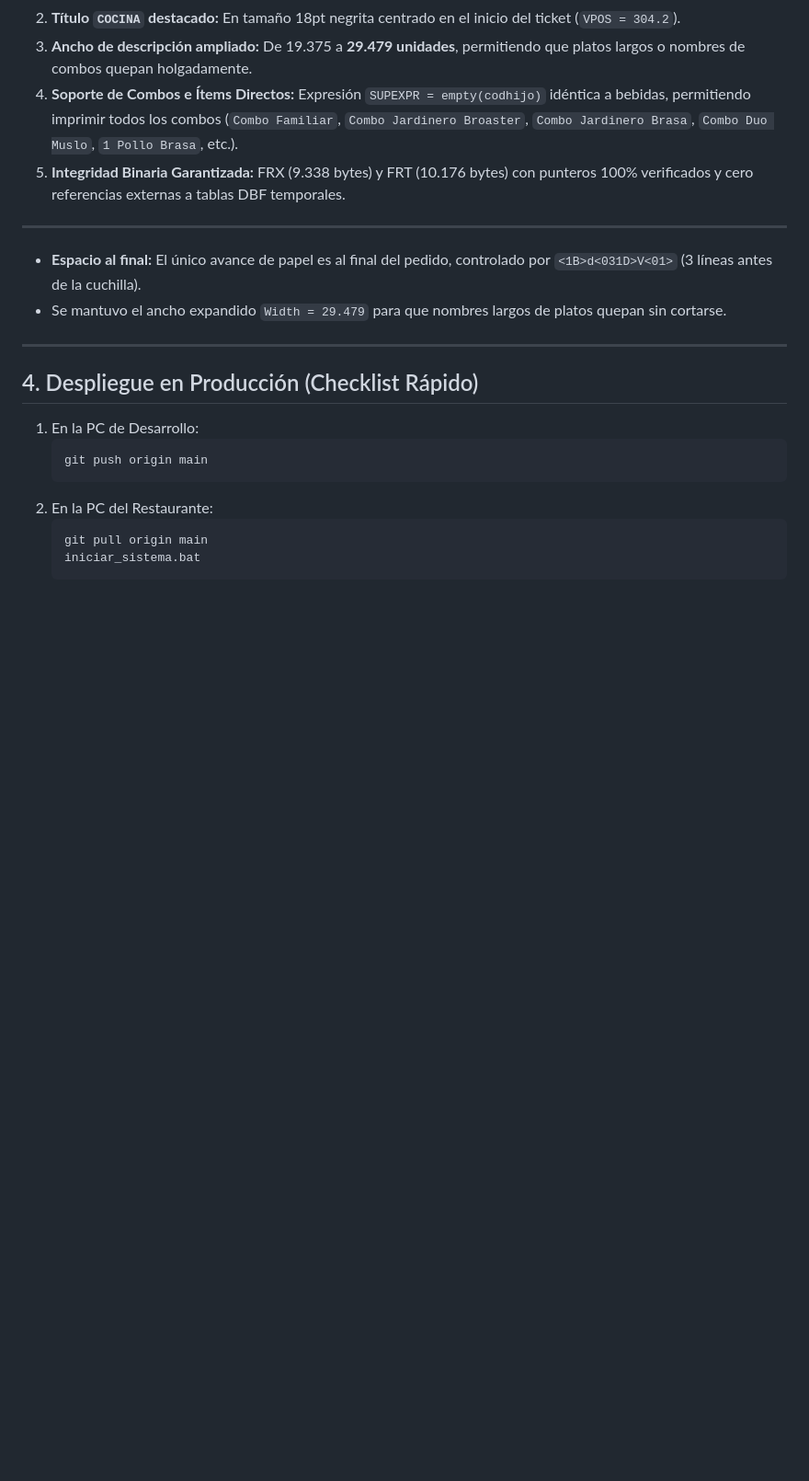
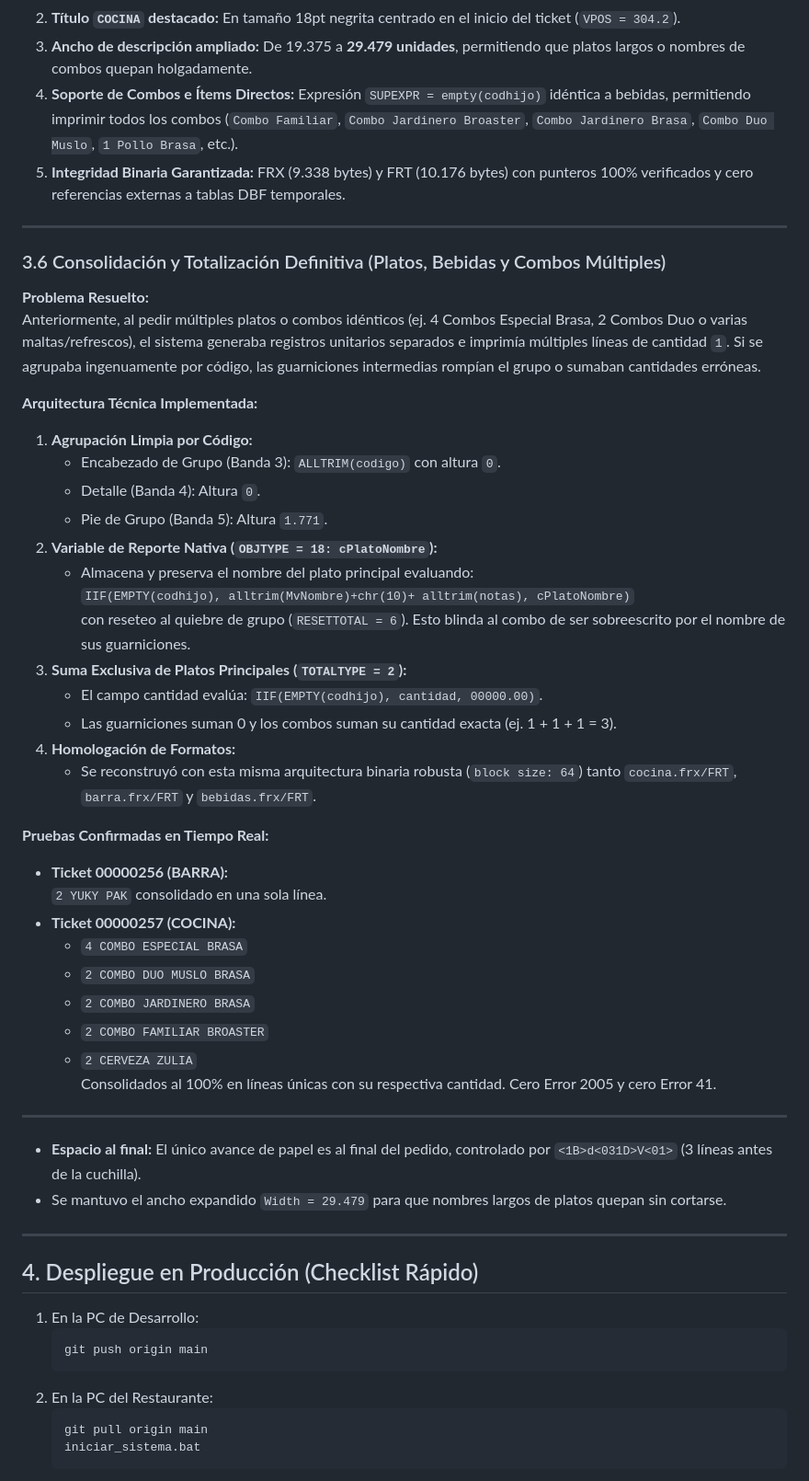
Before and after one commit to fjgroup/pskmovil, a Markdown page: docs/registro_cambios_impresion_comandas_restaurante.md, the part around the change. Shown at 92% size. GitHub-like rendering; blank space fills up the shorter version.

Commit message:
docs: registrar consolidacion y totalizacion definitiva de combos y bebidas

```diff
--- a/docs/registro_cambios_impresion_comandas_restaurante.md
+++ b/docs/registro_cambios_impresion_comandas_restaurante.md
@@ -119,6 +119,39 @@ Se reconstruyó `cocina.frx` y `cocina.FRT` adoptando la arquitectura probada y
 5. **Integridad Binaria Garantizada:** FRX (9.338 bytes) y FRT (10.176 bytes) con punteros 100% verificados y cero referencias externas a tablas DBF temporales.
 
 ---
+
+### 3.6 Consolidación y Totalización Definitiva (Platos, Bebidas y Combos Múltiples)
+
+**Problema Resuelto:**
+Anteriormente, al pedir múltiples platos o combos idénticos (ej. 4 Combos Especial Brasa, 2 Combos Duo o varias maltas/refrescos), el sistema generaba registros unitarios separados e imprimía múltiples líneas de cantidad `1`. Si se agrupaba ingenuamente por código, las guarniciones intermedias rompían el grupo o sumaban cantidades erróneas.
+
+**Arquitectura Técnica Implementada:**
+1. **Agrupación Limpia por Código:**
+   * Encabezado de Grupo (Banda 3): `ALLTRIM(codigo)` con altura `0`.
+   * Detalle (Banda 4): Altura `0`.
+   * Pie de Grupo (Banda 5): Altura `1.771`.
+2. **Variable de Reporte Nativa (`OBJTYPE = 18: cPlatoNombre`):**
+   * Almacena y preserva el nombre del plato principal evaluando:
+     `IIF(EMPTY(codhijo), alltrim(MvNombre)+chr(10)+ alltrim(notas), cPlatoNombre)`
+     con reseteo al quiebre de grupo (`RESETTOTAL = 6`). Esto blinda al combo de ser sobreescrito por el nombre de sus guarniciones.
+3. **Suma Exclusiva de Platos Principales (`TOTALTYPE = 2`):**
+   * El campo cantidad evalúa: `IIF(EMPTY(codhijo), cantidad, 00000.00)`.
+   * Las guarniciones suman 0 y los combos suman su cantidad exacta (ej. 1 + 1 + 1 = 3).
+4. **Homologación de Formatos:**
+   * Se reconstruyó con esta misma arquitectura binaria robusta (`block size: 64`) tanto `cocina.frx/FRT`, `barra.frx/FRT` y `bebidas.frx/FRT`.
+
+**Pruebas Confirmadas en Tiempo Real:**
+* **Ticket 00000256 (BARRA):**
+  `2 YUKY PAK` consolidado en una sola línea.
+* **Ticket 00000257 (COCINA):**
+  * `4 COMBO ESPECIAL BRASA`
+  * `2 COMBO DUO MUSLO BRASA`
+  * `2 COMBO JARDINERO BRASA`
+  * `2 COMBO FAMILIAR BROASTER`
+  * `2 CERVEZA ZULIA`
+  Consolidados al 100% en líneas únicas con su respectiva cantidad. Cero Error 2005 y cero Error 41.
+
+---
 * **Espacio al final:** El único avance de papel es al final del pedido, controlado por `<1B>d<031D>V<01>` (3 líneas antes de la cuchilla).
 * Se mantuvo el ancho expandido `Width = 29.479` para que nombres largos de platos quepan sin cortarse.
 
```
